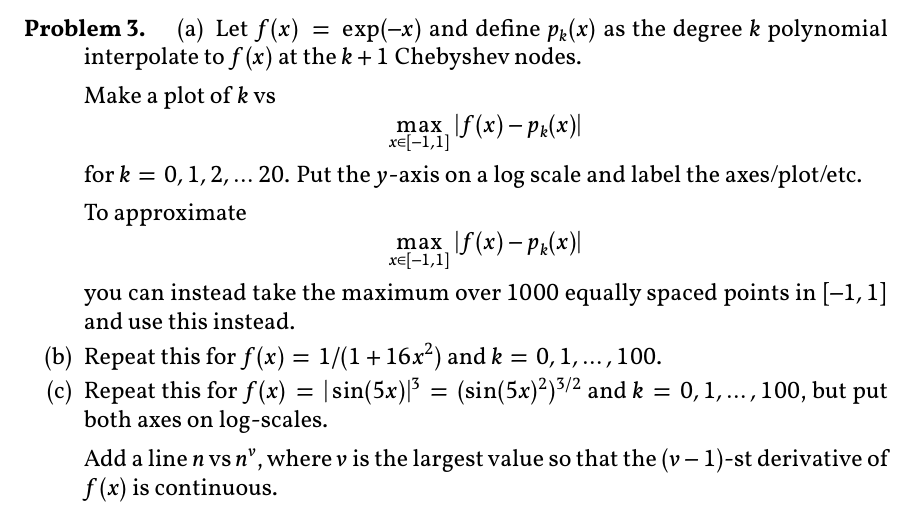
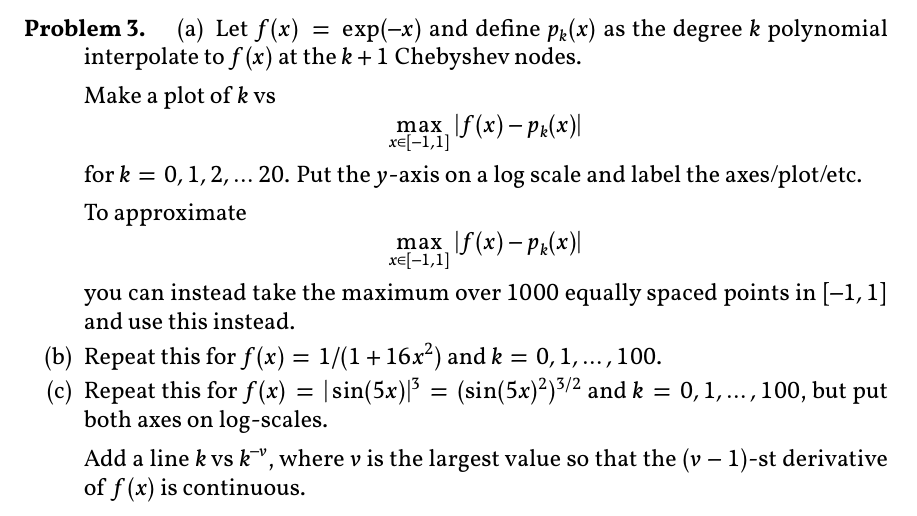
Before and after one commit to chen-teaching/teaching, a LaTeX problem sheet (na_s2023/hw7.tex): part of page 1 of 2, cut so that both start at the same text. The pictures show the PDF file na_s2023/hw7.pdf that the author committed with the source.

Commit message:
update hw7

```diff
--- a/na_s2023/hw7.tex
+++ b/na_s2023/hw7.tex
@@ -135,7 +135,7 @@ bold-style = TeX
 
 \item Repeat this for $f(x) = |\sin(5x)|^3 = (\sin(5x)^2)^{3/2}$ and $k=0,1,\ldots,100$, but put both axes on log-scales.
 
-    Add a line $n$ vs $n^\nu$, where $\nu$ is the largest value so that the $(\nu-1)$-st derivative of $f(x)$ is continuous.
+    Add a line $k$ vs $k^{-\nu}$, where $\nu$ is the largest value so that the $(\nu-1)$-st derivative of $f(x)$ is continuous.
 \end{enumerate}
 
 \end{problem}
```
Also changed, not shown: na_s2023/hw7.pdf.
